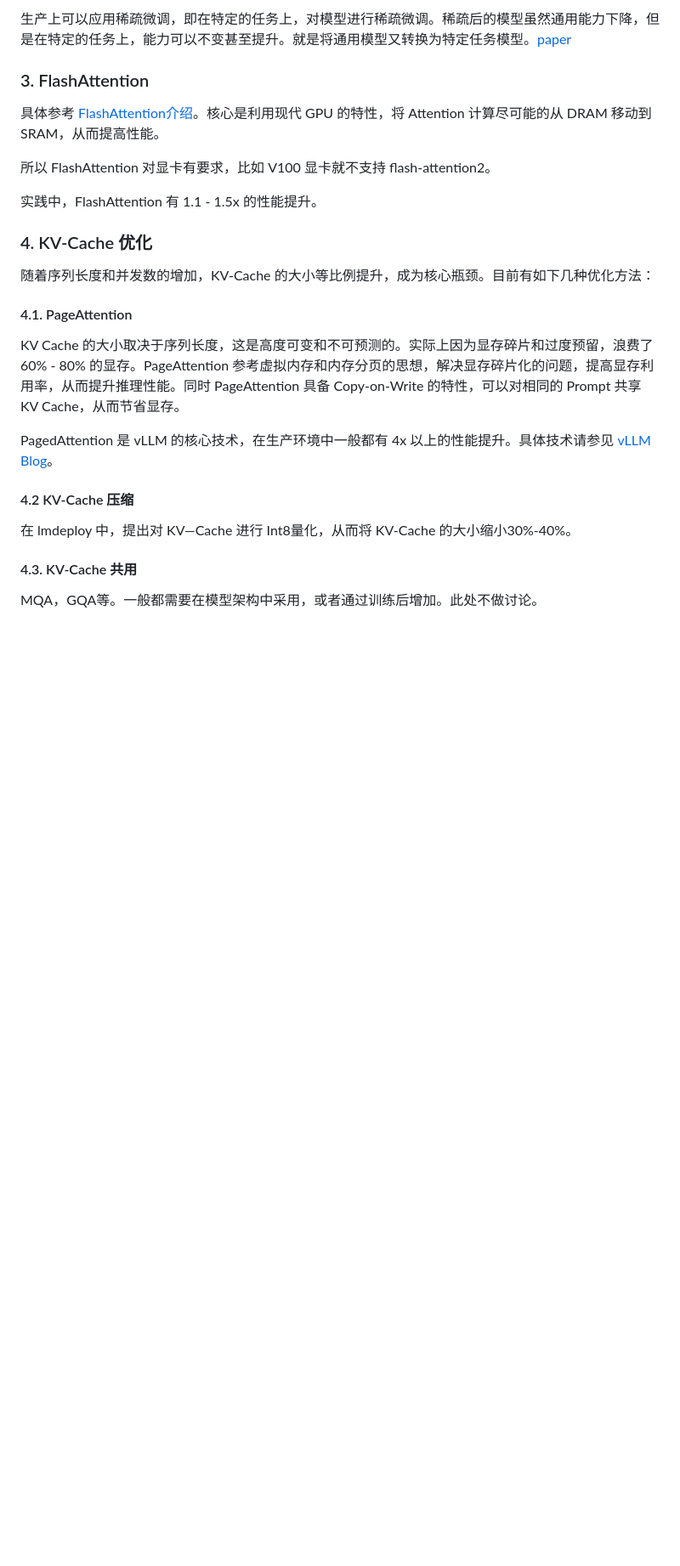
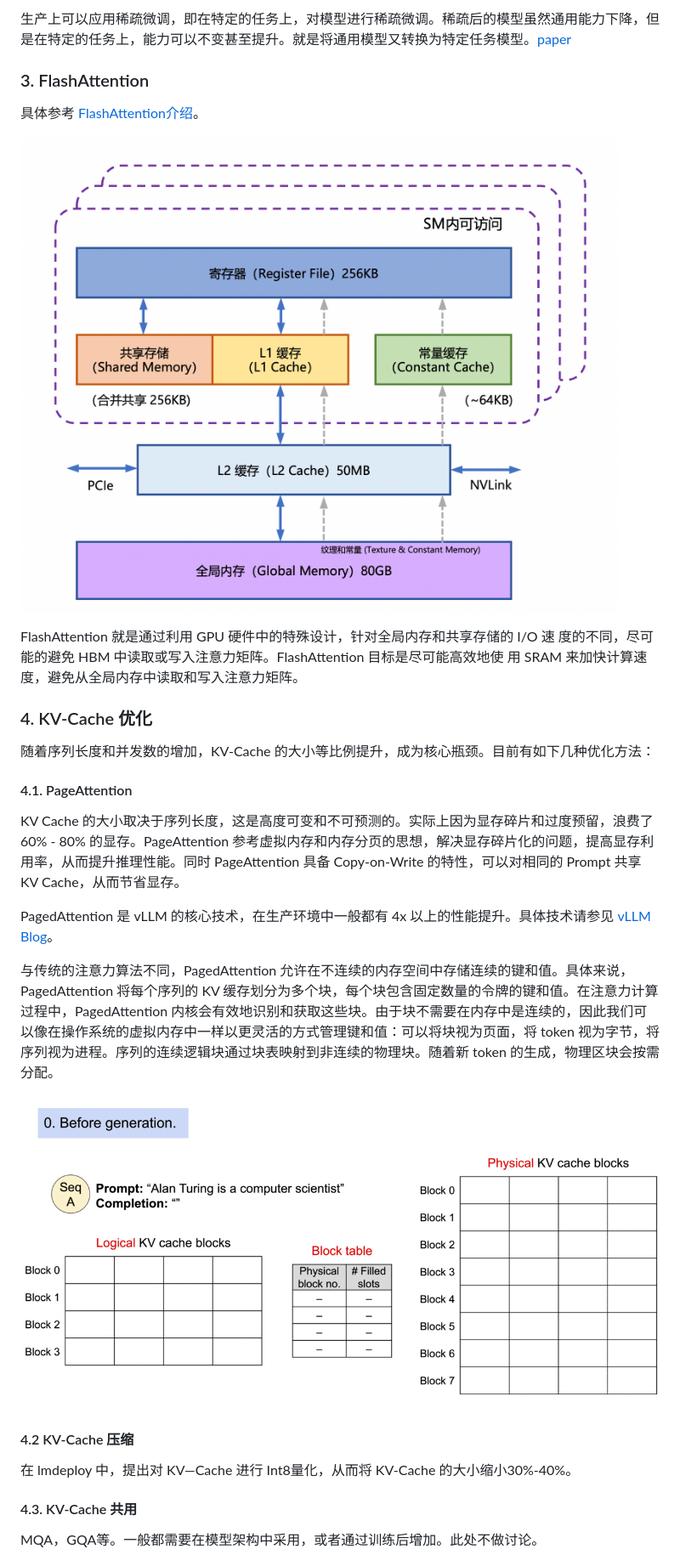
Before and after one commit to ninehills/llm-inference-benchmark, a Markdown page: LLM推理优化.md, the part around one of its changes. Shown at 85% size. Drawn GitHub-style; pictures changed too: annimation1.gif (added), image-6.png (added); blank space fills up the shorter version.

```diff
--- a/LLM推理优化.md
+++ b/LLM推理优化.md
@@ -78,11 +90,11 @@ MBU 定义为（实际内存带宽）/（峰值内存带宽），而（实际内
 
 ### 3. FlashAttention
 
-具体参考 [FlashAttention介绍](https://zhuanlan.zhihu.com/p/638468472)。核心是利用现代 GPU 的特性，将 Attention 计算尽可能的从 DRAM 移动到 SRAM，从而提高性能。
+具体参考 [FlashAttention介绍](https://zhuanlan.zhihu.com/p/638468472)。
 
-所以 FlashAttention 对显卡有要求，比如 V100 显卡就不支持 flash-attention2。
+![Alt text](image-6.png)
 
-实践中，FlashAttention 有 1.1 - 1.5x 的性能提升。
+FlashAttention 就是通过利用 GPU 硬件中的特殊设计，针对全局内存和共享存储的 I/O 速 度的不同，尽可能的避免 HBM 中读取或写入注意力矩阵。FlashAttention 目标是尽可能高效地使 用 SRAM 来加快计算速度，避免从全局内存中读取和写入注意力矩阵。
 
 ### 4. KV-Cache 优化
 
@@ -93,6 +105,10 @@ MBU 定义为（实际内存带宽）/（峰值内存带宽），而（实际内
 KV Cache 的大小取决于序列长度，这是高度可变和不可预测的。实际上因为显存碎片和过度预留，浪费了 60% - 80% 的显存。PageAttention 参考虚拟内存和内存分页的思想，解决显存碎片化的问题，提高显存利用率，从而提升推理性能。同时 PageAttention 具备 Copy-on-Write 的特性，可以对相同的 Prompt 共享 KV Cache，从而节省显存。
 
 PagedAttention 是 vLLM 的核心技术，在生产环境中一般都有 4x 以上的性能提升。具体技术请参见 [vLLM Blog](https://blog.vllm.ai/2023/06/20/vllm.html)。
+
+与传统的注意力算法不同，PagedAttention 允许在不连续的内存空间中存储连续的键和值。具体来说，PagedAttention 将每个序列的 KV 缓存划分为多个块，每个块包含固定数量的令牌的键和值。在注意力计算过程中，PagedAttention 内核会有效地识别和获取这些块。由于块不需要在内存中是连续的，因此我们可以像在操作系统的虚拟内存中一样以更灵活的方式管理键和值：可以将块视为页面，将 token 视为字节，将序列视为进程。序列的连续逻辑块通过块表映射到非连续的物理块。随着新 token 的生成，物理区块会按需分配。
+
+![annimation1.gif](annimation1.gif)
 
 #### 4.2 KV-Cache 压缩
 
```
Also changed, not shown: other parts of LLM推理优化.md (+19 -7 lines), image-5.png (added), 1 other file.
